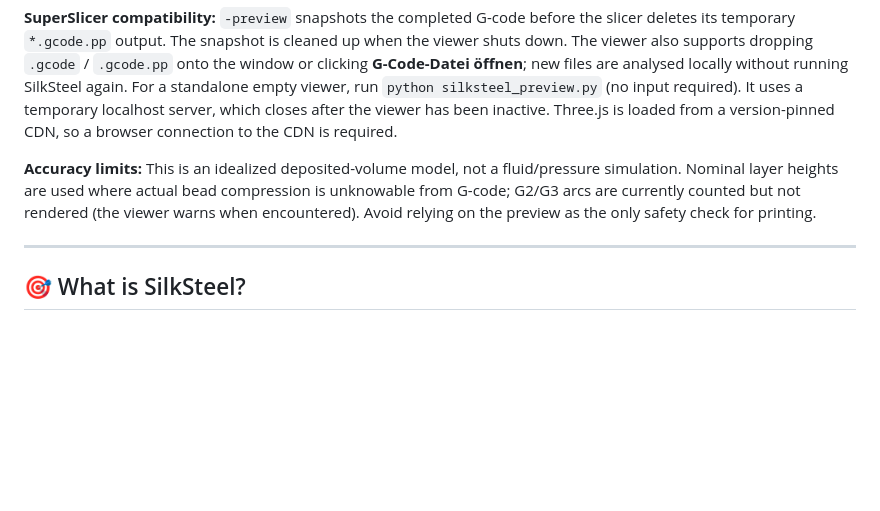
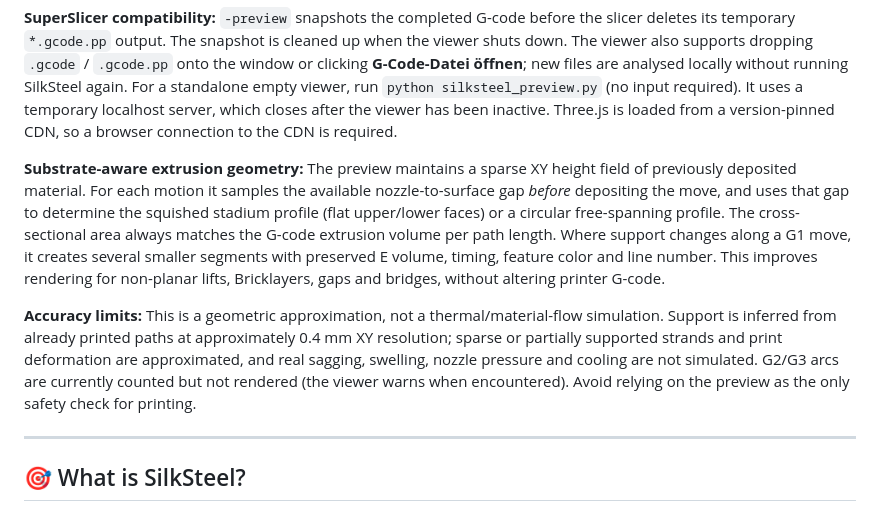
Before and after one commit to 48design/silksteel-gcode, a Markdown page: README.md, the part around the change. GitHub-like rendering; blank space fills up the shorter version.

Commit message:
Document substrate-aware variable-height bead reconstruction and physical limitations

```diff
--- a/README.md
+++ b/README.md
@@ -28,7 +28,9 @@ The preview window opens **immediately** after post-processing; large G-code fil
 
 **SuperSlicer compatibility:** `-preview` snapshots the completed G-code before the slicer deletes its temporary `*.gcode.pp` output. The snapshot is cleaned up when the viewer shuts down. The viewer also supports dropping `.gcode` / `.gcode.pp` onto the window or clicking **G-Code-Datei öffnen**; new files are analysed locally without running SilkSteel again. For a standalone empty viewer, run `python silksteel_preview.py` (no input required). It uses a temporary localhost server, which closes after the viewer has been inactive. Three.js is loaded from a version-pinned CDN, so a browser connection to the CDN is required.
 
-**Accuracy limits:** This is an idealized deposited-volume model, not a fluid/pressure simulation. Nominal layer heights are used where actual bead compression is unknowable from G-code; G2/G3 arcs are currently counted but not rendered (the viewer warns when encountered). Avoid relying on the preview as the only safety check for printing.
+**Substrate-aware extrusion geometry:** The preview maintains a sparse XY height field of previously deposited material. For each motion it samples the available nozzle-to-surface gap *before* depositing the move, and uses that gap to determine the squished stadium profile (flat upper/lower faces) or a circular free-spanning profile. The cross-sectional area always matches the G-code extrusion volume per path length. Where support changes along a G1 move, it creates several smaller segments with preserved E volume, timing, feature color and line number. This improves rendering for non-planar lifts, Bricklayers, gaps and bridges, without altering printer G-code.
+
+**Accuracy limits:** This is a geometric approximation, not a thermal/material-flow simulation. Support is inferred from already printed paths at approximately 0.4 mm XY resolution; sparse or partially supported strands and print deformation are approximated, and real sagging, swelling, nozzle pressure and cooling are not simulated. G2/G3 arcs are currently counted but not rendered (the viewer warns when encountered). Avoid relying on the preview as the only safety check for printing.
 
 ---
 
```
